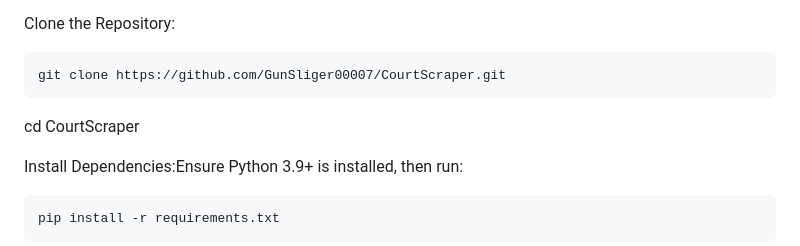
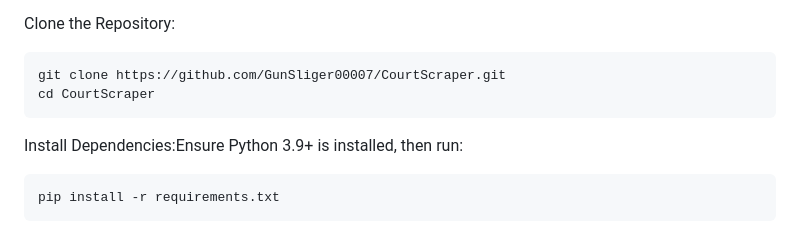
Before and after one commit to GunSliger00007/CourtScraper, a Markdown page: README.md, the part around the change. GitHub-like rendering.

Commit message:
Slight change

````diff
--- a/README.md
+++ b/README.md
@@ -23,9 +23,8 @@ Installation Steps
 Clone the Repository:
 ```
 git clone https://github.com/GunSliger00007/CourtScraper.git
+cd CourtScraper
 ```
-cd CourtScraper
-
 
 Install Dependencies:Ensure Python 3.9+ is installed, then run:
 ```
````
